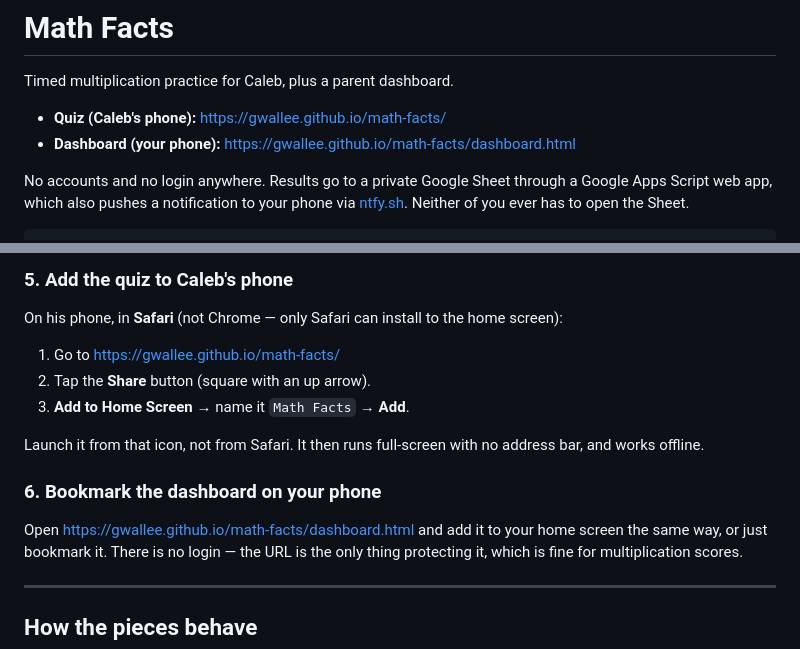
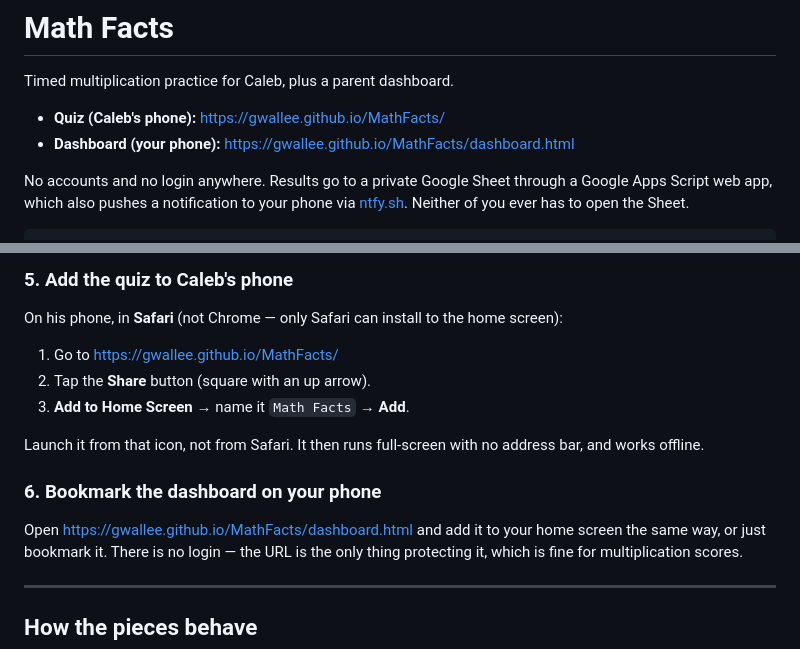
Before and after one commit to gwallee/MathFacts, a Markdown page: README.md, 2 parts joined by grey strips. Rendered like a GitHub page.

Commit message:
Point docs at the MathFacts repo and Pages URLs
Co-Authored-By: Claude Opus 5 <noreply@anthropic.com>

```diff
--- a/README.md
+++ b/README.md
@@ -2,8 +2,8 @@
 
 Timed multiplication practice for Caleb, plus a parent dashboard.
 
-- **Quiz (Caleb's phone):** https://gwallee.github.io/math-facts/
-- **Dashboard (your phone):** https://gwallee.github.io/math-facts/dashboard.html
+- **Quiz (Caleb's phone):** https://gwallee.github.io/MathFacts/
+- **Dashboard (your phone):** https://gwallee.github.io/MathFacts/dashboard.html
 
 No accounts and no login anywhere. Results go to a private Google Sheet through a
 Google Apps Script web app, which also pushes a notification to your phone via
@@ -89,7 +89,7 @@ line commented.
 
 On his phone, in **Safari** (not Chrome — only Safari can install to the home screen):
 
-1. Go to https://gwallee.github.io/math-facts/
+1. Go to https://gwallee.github.io/MathFacts/
 2. Tap the **Share** button (square with an up arrow).
 3. **Add to Home Screen** → name it `Math Facts` → **Add**.
 
@@ -98,7 +98,7 @@ bar, and works offline.
 
 ### 6. Bookmark the dashboard on your phone
 
-Open https://gwallee.github.io/math-facts/dashboard.html and add it to your home
+Open https://gwallee.github.io/MathFacts/dashboard.html and add it to your home
 screen the same way, or just bookmark it. There is no login — the URL is the only
 thing protecting it, which is fine for multiplication scores.
 
```
Also changed, not shown: CLAUDE.md (+3 -3 lines).
